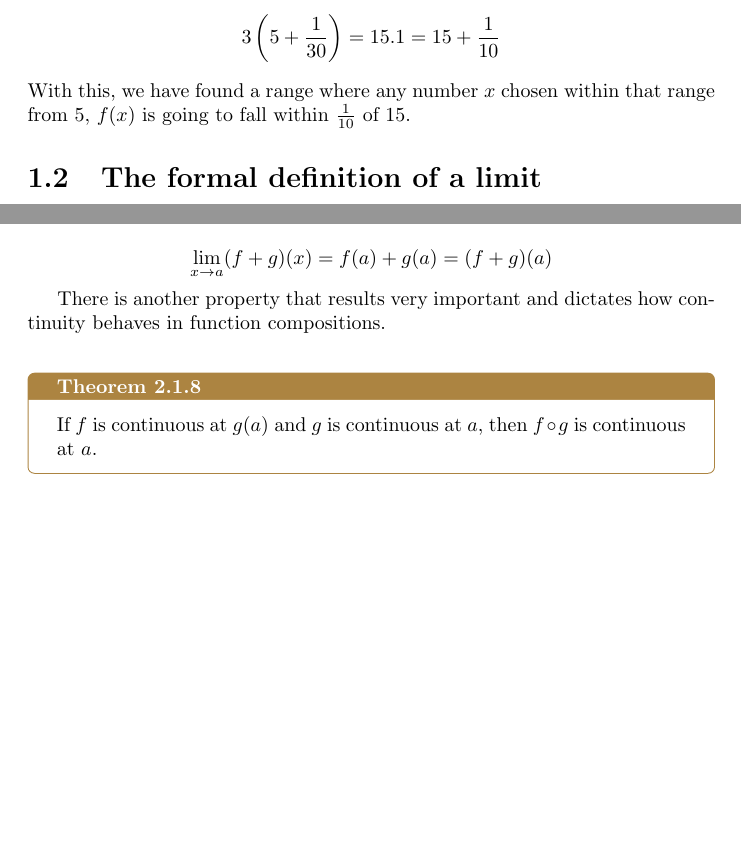
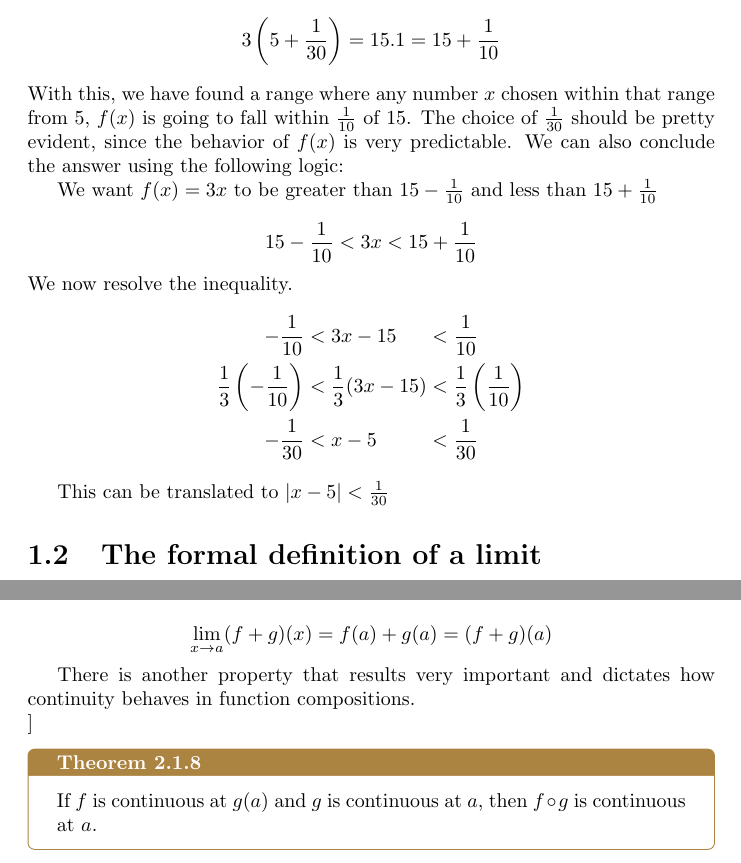
Before and after one commit to alexjmpb/college-notes, a LaTeX document (Chronicles/Period_II/Differential_Calculus/limits/limits.tex): two parts of pages 5 and 8 of 8, joined at a grey line, cut so that both start at the same text, the shorter picture padded with empty space. Compiled offline with pdfLaTeX.

Commit message:
2024-01-20

```diff
--- a/Chronicles/Period_II/Differential_Calculus/limits/limits.tex
+++ b/Chronicles/Period_II/Differential_Calculus/limits/limits.tex
@@ -181,6 +181,19 @@ $$3\left(5-\dfrac{1}{30}\right) = 14.9 = 15-\dfrac{1}{10}$$
 Similarly, if we try with the upper bound
 $$3\left(5+\dfrac{1}{30}\right) = 15.1 = 15+\dfrac{1}{10}$$
 With this, we have found a range where any number $x$ chosen within that range from $5$, $f(x)$ is going to fall within $\frac{1}{10}$ of $15$.
+The choice of $\frac{1}{30}$ should be pretty evident, since the behavior of $f(x)$ is very predictable. We can also conclude the answer using the following logic:
+
+We want $f(x) = 3x$ to be greater than $15-\frac{1}{10}$ and less than $15 + \frac{1}{10}$
+
+$$15-\frac{1}{10} < 3x < 15 + \frac{1}{10}$$
+We now resolve the inequality.
+\begin{alignat*}{2}
+    -\frac{1}{10} &< 3x - 15 &&< \frac{1}{10} \\
+    \frac{1}{3} \left(-\frac{1}{10}\right) &< \frac{1}{3}(3x - 15) &&< \frac{1}{3}\left(\frac{1}{10}\right) \\
+    -\frac{1}{30} &< x - 5 &&< \frac{1}{30}
+\end{alignat*}
+
+This can be translated to $|x-5|<\frac{1}{30}$
 
 \section{The formal definition of a limit}
 
@@ -272,8 +285,7 @@ $$
     \lim_{x \to a} (f+g)(x) = f(a) + g(a) = (f+g)(a)
 $$
 
-There is another property that results very important and dictates how continuity behaves in function compositions.\\
-
+There is another property that results very important and dictates how continuity behaves in function compositions.\\]
 \begin{thBox}
     If $f$ is continuous at $g(a)$ and $g$ is continuous at $a$, then $f \circ g$ is continuous at $a$.
 \end{thBox}
```
Also changed, not shown: Chronicles/Period_II/Differential_Calculus/limits/limits.pdf.
